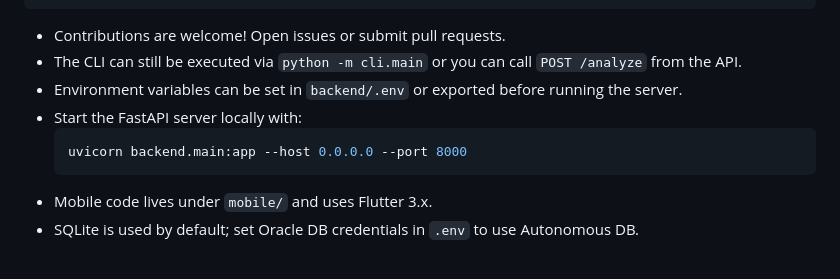
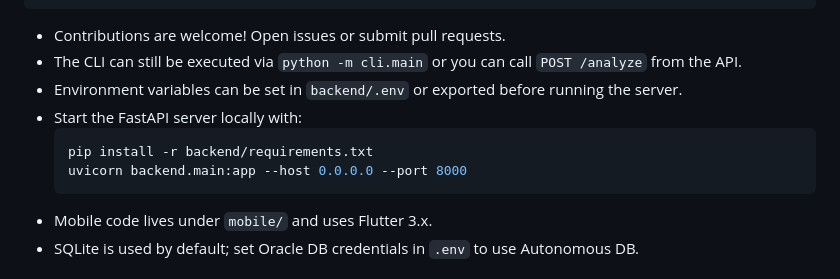
Before and after one commit to amritrajpaul/LetAgents_DYOR, a Markdown page: README.md, the part around the change. GitHub-like rendering.

Commit message:
Update README.md
Co-authored-by: gemini-code-assist[bot] <176961590+gemini-code-assist[bot]@users.noreply.github.com>

````diff
--- a/README.md
+++ b/README.md
@@ -70,8 +70,8 @@ LetAgents_DYOR/
 - Environment variables can be set in `backend/.env` or exported before running the server.
 - Start the FastAPI server locally with:
   ```bash
+  pip install -r backend/requirements.txt
   uvicorn backend.main:app --host 0.0.0.0 --port 8000
-  ```
 - Mobile code lives under `mobile/` and uses Flutter 3.x.
 - SQLite is used by default; set Oracle DB credentials in `.env` to use Autonomous DB.
 
````
